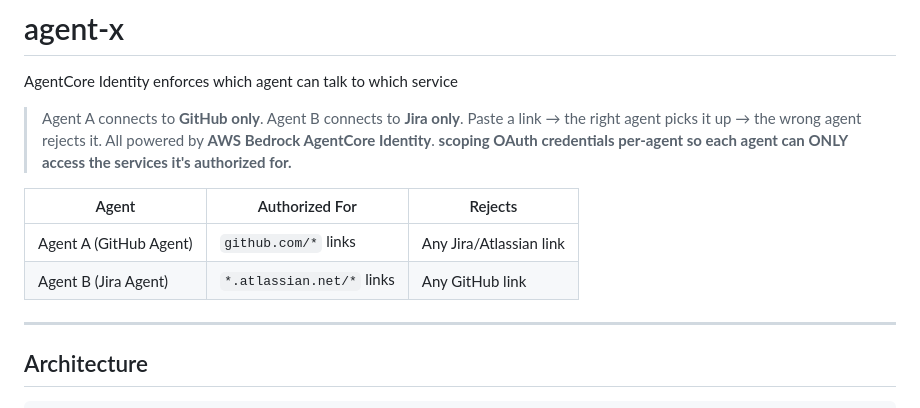
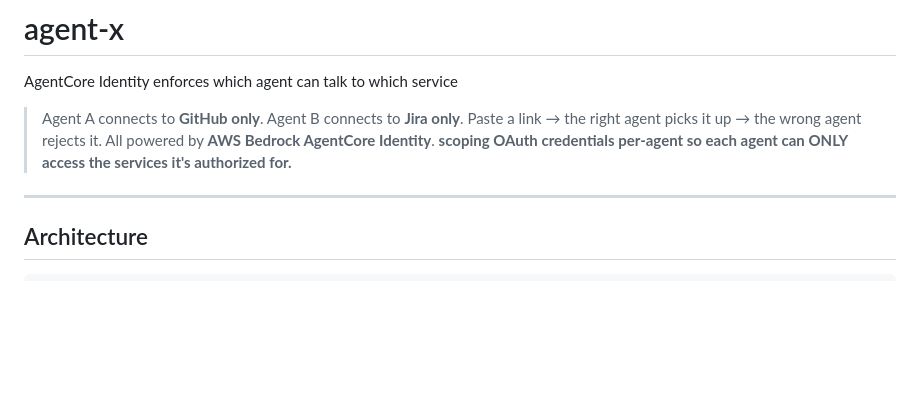
Before and after one commit to prithvi-v-de/agent-x, a Markdown page: README.md, the part around the change. Drawn GitHub-style; blank space fills up the shorter version.

```diff
--- a/README.md
+++ b/README.md
@@ -6,10 +6,6 @@ AgentCore Identity enforces which agent can talk to which service
 > All powered by **AWS Bedrock AgentCore Identity**.
 **scoping OAuth credentials per-agent so each agent can ONLY access the services it's authorized for.**
 
-| Agent | Authorized For | Rejects |
-|-------|---------------|---------|
-| Agent A (GitHub Agent) | `github.com/*` links | Any Jira/Atlassian link |
-| Agent B (Jira Agent) | `*.atlassian.net/*` links | Any GitHub link |
 
 ---
 
```
